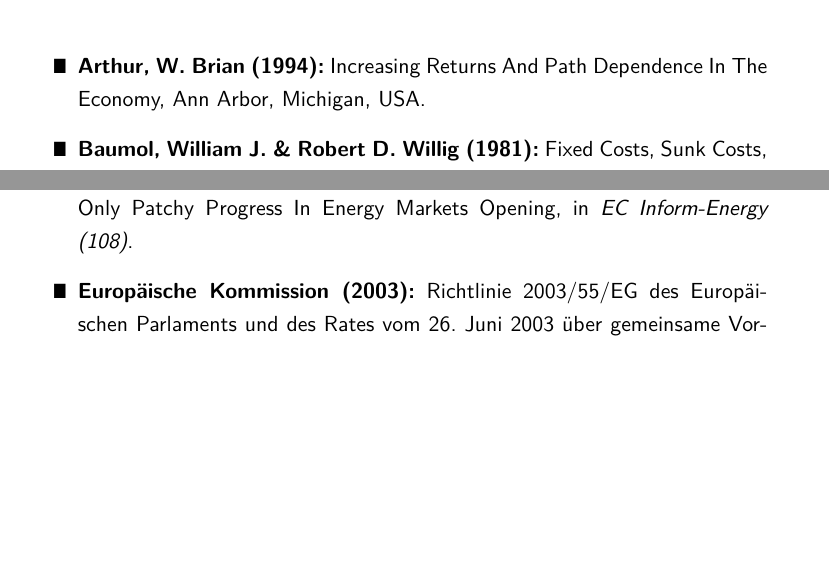
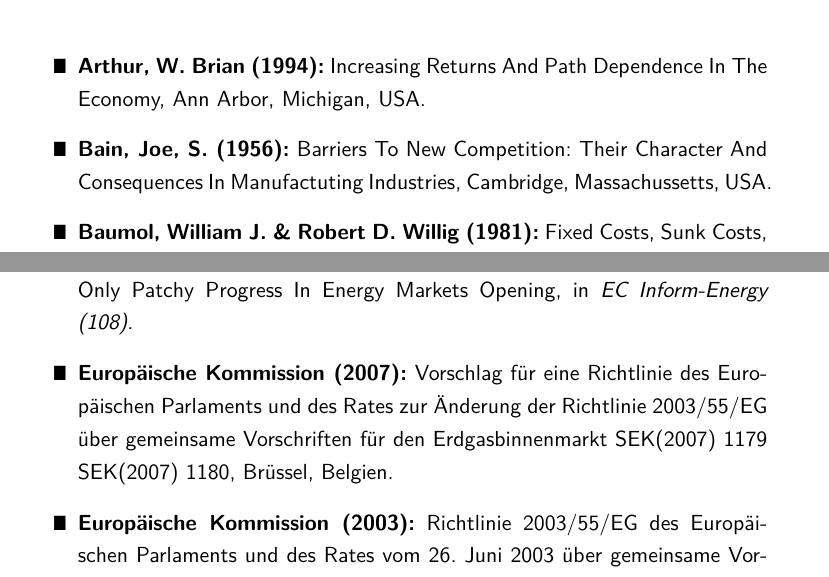
Before and after one commit to PasBern/Diplomarbeit, a LaTeX thesis (Diplomarbeit/Diplomarbeit_Pascal-Bernhard.tex): two parts of pages 31 and 32 of 34 before the commit and two parts of pages 31 and 32 of 35 after it, joined at a grey line, cut so that both start at the same text, the shorter picture padded with empty space. Compiled offline with pdfLaTeX; the source files are stored in an older character set and shown here as Unicode.

Commit message:
Zitat EU-Richtlinie IV

```diff
--- a/Diplomarbeit/Diplomarbeit_Pascal-Bernhard.tex
+++ b/Diplomarbeit/Diplomarbeit_Pascal-Bernhard.tex
@@ -502,6 +502,9 @@ Kosten, die bereits entstanden sind und nicht mehr rückgängig gemacht werden k
 	\item [\Rectsteel] \textbf{Arthur, W. Brian (1994):} Increasing Returns And Path Dependence In The Economy, Ann Arbor, Michigan, 							USA.
 
 
+	\item [\Rectsteel] \textbf{Bain, Joe, S. (1956):} Barriers To New Competition: Their Character And Consequences In Manufactuting 							Industries, Cambridge, Massachussetts, USA.
+
+
 	\item [\Rectsteel] \textbf{Baumol, William J. \& Robert D. Willig (1981):} Fixed Costs, Sunk Costs, Entry Barriers, And 									Sustainability Of Monopoly, in: \textsl{Quarterly Journal of Economics}, Vol.96 (3), S.405-431.
 
 
@@ -541,6 +544,9 @@ Kosten, die bereits entstanden sind und nicht mehr rückgängig gemacht werden k
 	\item [\Rectsteel]\textbf{Europäische Kommission Inform-Energy (2002):} Commission Reports Only Patchy Progress In Energy Markets 							Opening, in \textsl{EC Inform-Energy (108)}.
 
 %%%
+
+
+	\item [\Rectsteel]\textbf{Europäische Kommission (2007):} Vorschlag für eine Richtlinie des Europäischen Parlaments und des Rates 							zur Änderung der Richtlinie 2003/55/EG über gemeinsame Vorschriften für den Erdgasbinnenmarkt {SEK(2007) 1179} 								{SEK(2007) 1180}, Brüssel, Belgien.
 
 	\item [\Rectsteel]\textbf{Europäische Kommission (2003):} Richtlinie 2003/55/EG des Europäischen Parlaments und des Rates vom 26. 							Juni 2003 über gemeinsame Vorschriften für den Erdgasbinnenmarkt und zur Aufhebung der Richtlinie 98/30/EG, ABl 2003 					L176, 55, Brüssel, Belgien.
 
```
Also changed, not shown: Diplomarbeit/Diplomarbeit_Pascal-Bernhard.pdf, 3 other files.
